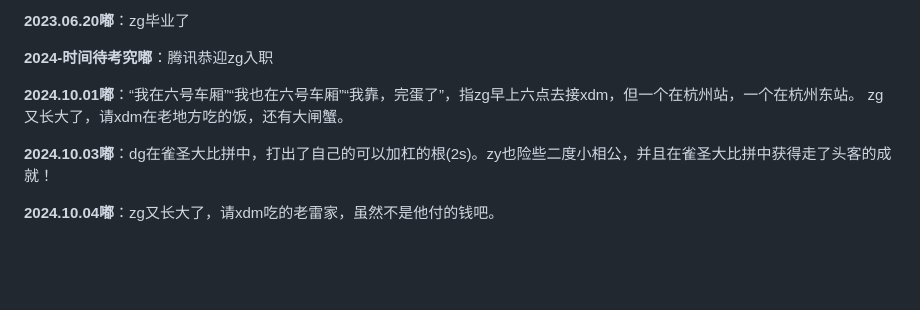
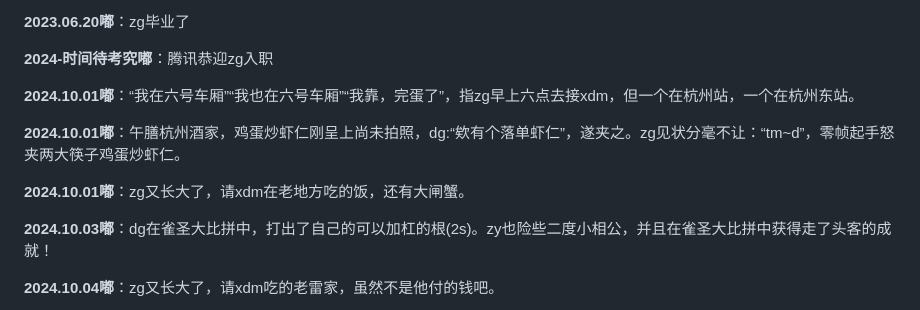
Before and after one commit to HxPigGroup/Chronicle-of-Sweet_Group, a Markdown page: README.md, the part around the change. Rendered like a GitHub page; blank space fills up the shorter version.

```diff
--- a/README.md
+++ b/README.md
@@ -63,7 +63,10 @@ template： **2020.09.26嘟** 当日凌晨，zg自行车在珞雄路地体站门
 **2024-时间待考究嘟**：腾讯恭迎zg入职
 
 **2024.10.01嘟**：“我在六号车厢”“我也在六号车厢”“我靠，完蛋了”，指zg早上六点去接xdm，但一个在杭州站，一个在杭州东站。
-zg又长大了，请xdm在老地方吃的饭，还有大闸蟹。
+
+**2024.10.01嘟**：午膳杭州酒家，鸡蛋炒虾仁刚呈上尚未拍照，dg:“欸有个落单虾仁”，遂夹之。zg见状分毫不让：“tm~d”，零帧起手怒夹两大筷子鸡蛋炒虾仁。
+
+**2024.10.01嘟**：zg又长大了，请xdm在老地方吃的饭，还有大闸蟹。
 
 **2024.10.03嘟**：dg在雀圣大比拼中，打出了自己的可以加杠的根(2s)。zy也险些二度小相公，并且在雀圣大比拼中获得走了头客的成就！
 
```
